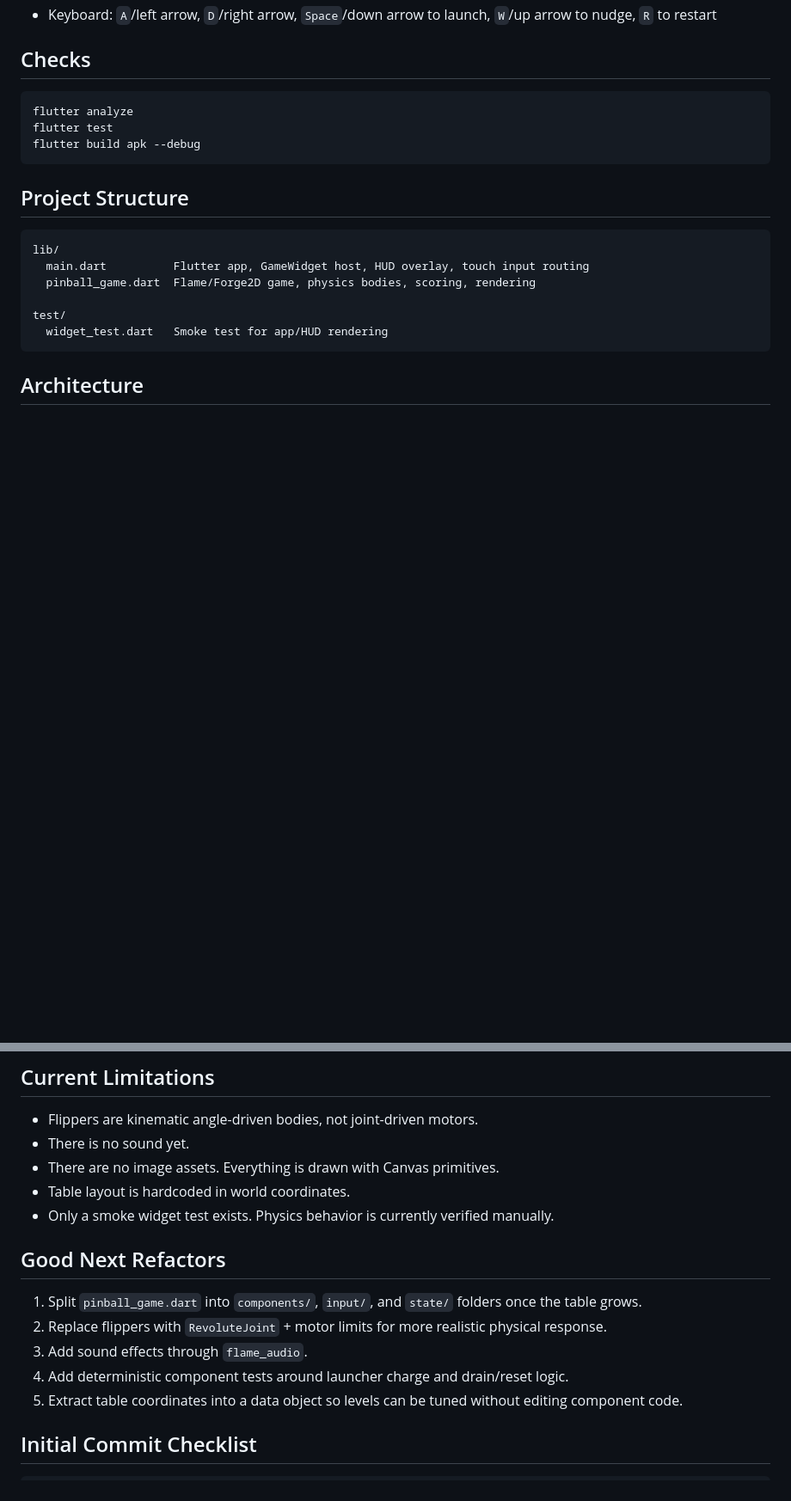
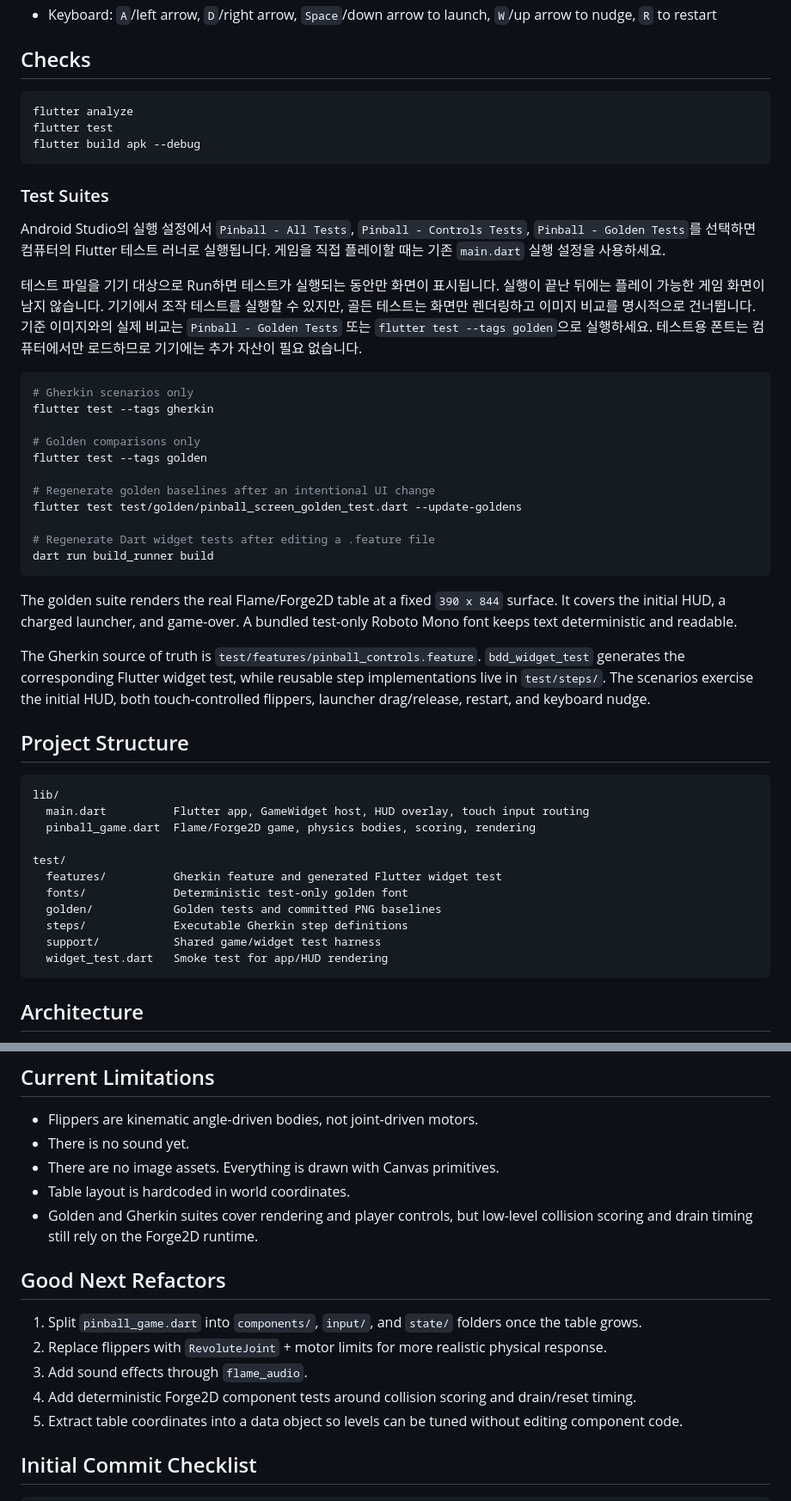
Before and after one commit to cassiadev/mon_pinball, a Markdown page: README.md, 2 parts joined by grey strips. Shown at 86% size. GitHub-like rendering; blank space fills up the shorter version.

Commit message:
docs: Document pinball test suites and run configurations

````diff
--- a/README.md
+++ b/README.md
@@ -24,6 +24,44 @@ flutter test
 flutter build apk --debug
 ```
 
+### Test Suites
+
+Android Studio의 실행 설정에서 `Pinball - All Tests`,
+`Pinball - Controls Tests`, `Pinball - Golden Tests`를 선택하면
+컴퓨터의 Flutter 테스트 러너로 실행됩니다. 게임을 직접 플레이할 때는
+기존 `main.dart` 실행 설정을 사용하세요.
+
+테스트 파일을 기기 대상으로 Run하면 테스트가 실행되는 동안만 화면이
+표시됩니다. 실행이 끝난 뒤에는 플레이 가능한 게임 화면이 남지 않습니다.
+기기에서 조작 테스트를 실행할 수 있지만, 골든 테스트는 화면만 렌더링하고
+이미지 비교를 명시적으로 건너뜁니다. 기준 이미지와의 실제 비교는
+`Pinball - Golden Tests` 또는 `flutter test --tags golden`으로 실행하세요.
+테스트용 폰트는 컴퓨터에서만 로드하므로 기기에는 추가 자산이 필요 없습니다.
+
+```sh
+# Gherkin scenarios only
+flutter test --tags gherkin
+
+# Golden comparisons only
+flutter test --tags golden
+
+# Regenerate golden baselines after an intentional UI change
+flutter test test/golden/pinball_screen_golden_test.dart --update-goldens
+
+# Regenerate Dart widget tests after editing a .feature file
+dart run build_runner build
+```
+
+The golden suite renders the real Flame/Forge2D table at a fixed `390 x 844`
+surface. It covers the initial HUD, a charged launcher, and game-over. A bundled
+test-only Roboto Mono font keeps text deterministic and readable.
+
+The Gherkin source of truth is
+`test/features/pinball_controls.feature`. `bdd_widget_test` generates the
+corresponding Flutter widget test, while reusable step implementations live in
+`test/steps/`. The scenarios exercise the initial HUD, both touch-controlled
+flippers, launcher drag/release, restart, and keyboard nudge.
+
 ## Project Structure
 
 ```text
@@ -32,6 +70,11 @@ lib/
   pinball_game.dart  Flame/Forge2D game, physics bodies, scoring, rendering
 
 test/
+  features/          Gherkin feature and generated Flutter widget test
+  fonts/             Deterministic test-only golden font
+  golden/            Golden tests and committed PNG baselines
+  steps/             Executable Gherkin step definitions
+  support/           Shared game/widget test harness
   widget_test.dart   Smoke test for app/HUD rendering
 ```
 
@@ -346,14 +389,16 @@ This means physics tuning is independent of phone resolution. The Flutter pointe
 - There is no sound yet.
 - There are no image assets. Everything is drawn with Canvas primitives.
 - Table layout is hardcoded in world coordinates.
-- Only a smoke widget test exists. Physics behavior is currently verified manually.
+- Golden and Gherkin suites cover rendering and player controls, but low-level
+  collision scoring and drain timing still rely on the Forge2D runtime.
 
 ## Good Next Refactors
 
 1. Split `pinball_game.dart` into `components/`, `input/`, and `state/` folders once the table grows.
 2. Replace flippers with `RevoluteJoint` + motor limits for more realistic physical response.
 3. Add sound effects through `flame_audio`.
-4. Add deterministic component tests around launcher charge and drain/reset logic.
+4. Add deterministic Forge2D component tests around collision scoring and
+   drain/reset timing.
 5. Extract table coordinates into a data object so levels can be tuned without editing component code.
 
 ## Initial Commit Checklist
````
